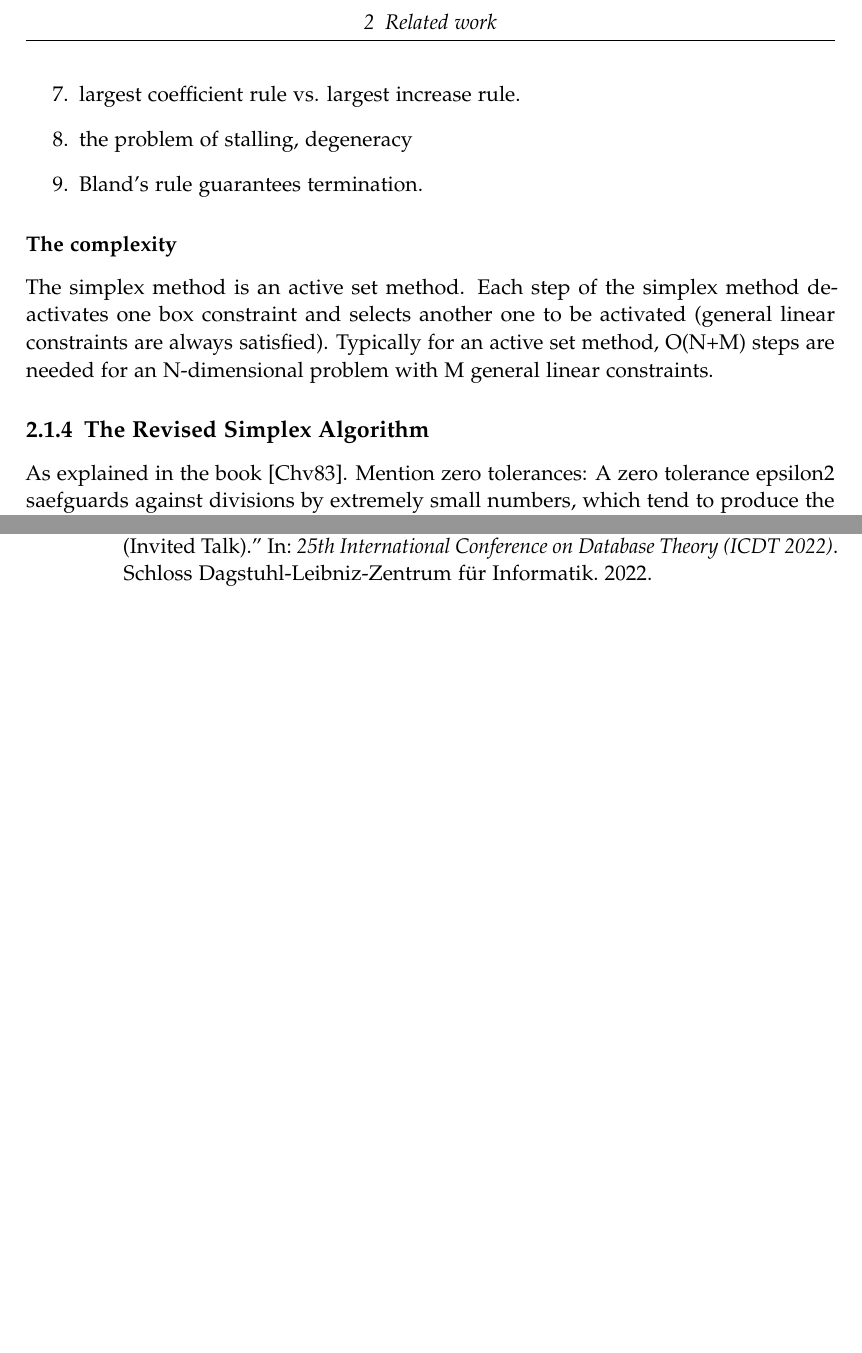
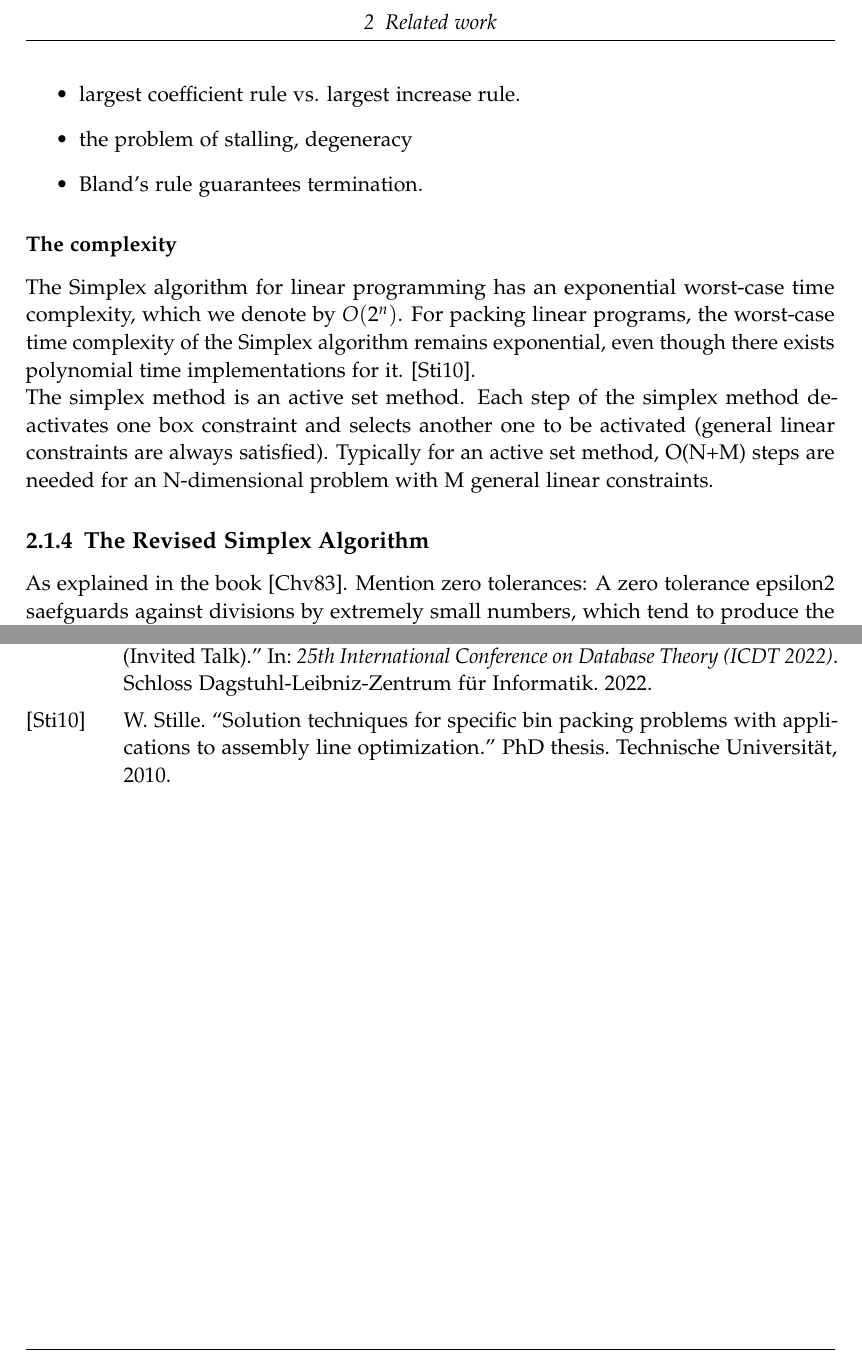
Before and after one commit to Sarra505/bachelorthesis, a LaTeX thesis (main.tex, which reads chapters/02_related_work.tex): two parts of pages 11 and 19 of 19, joined at a grey line, cut so that both start at the same text, the shorter picture padded with empty space. Compiled offline with pdfLaTeX.

Commit message:
add new chapters

```diff
--- a/chapters/02_related_work.tex
+++ b/chapters/02_related_work.tex
@@ -67,10 +67,15 @@ We now have what is called the Simplex Tableau.
     \item the problem of stalling, degeneracy
     \item Bland's rule guarantees termination.
 
-\end{enumerate}
+\end{itemize}
 
 \subsubsection{The complexity}
-
+The Simplex algorithm for linear programming has an
+exponential worst-case time complexity, which we denote by \( O(2^n) \).
+For packing linear programs, the worst-case time complexity of the Simplex algorithm
+remains exponential, even though there exists polynomial time implementations for it.
+\parencite{stille2010solution}.
+\\
 The simplex method is an active set method.
 Each step of the simplex method deactivates one box constraint and
 selects another one to be activated (general linear constraints are
@@ -78,7 +83,7 @@ always satisfied).
 Typically for an active set method, O(N+M) steps are needed for
 an N-dimensional problem with M general linear constraints.
 \subsection{The Revised Simplex Algorithm}
-As explained in the book \parencite*{chvatal1983linear}.
+As explained in the book \parencite{chvatal1983linear}.
 Mention zero tolerances: A zero tolerance epsilon2 saefguards against divisions
 by extremely small numbers, which tend to produce the most dangerous rounding errors, and
 may even lead to degeneracy. diagonal entry in eta matrix should be fairly far from
```
Also changed, not shown: bibliography.bib (+6 -0 lines), main.bbl, main.pdf, chapters/02_related_work.tex (4 more changed lines), 7 other files.
